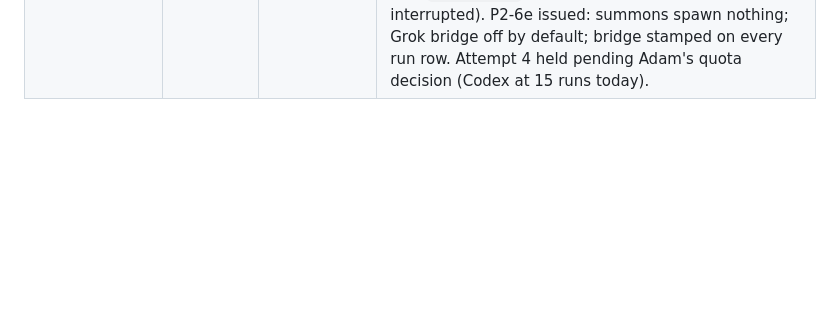
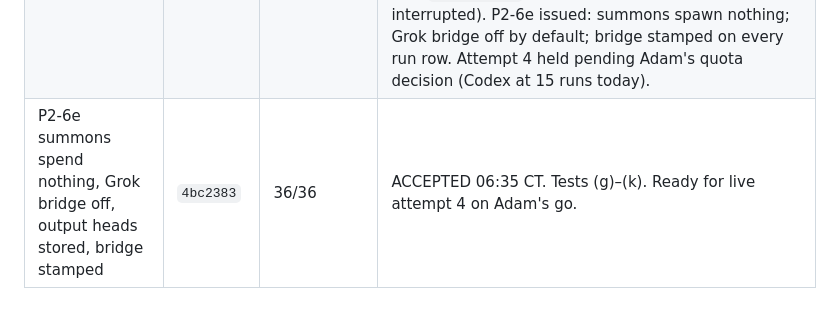
Before and after one commit to Adamdesgns/obsidian-council, a Markdown page: docs/evidence/phase1-acceptance.md, the part around the change. GitHub-like rendering; blank space fills up the shorter version.

Commit message:
docs: P2-6e accepted; attempt 4 on hold
Co-Authored-By: Claude Fable 5.1 <noreply@anthropic.com>

```diff
--- a/docs/evidence/phase1-acceptance.md
+++ b/docs/evidence/phase1-acceptance.md
@@ -38,3 +38,4 @@
 | P2-6 live proof, attempt 2 | `0b770d6` (10:57Z) | script said FAIL | **FAIL, honestly reported.** (1) Runner inherited a stale `COUNCIL_HOME` from attempt 1, reused that DB, so the 6-run cap counted 3 old rows and tripped after 3 new spawns; runner to mint a fresh home. (2) Codex loaded the bridge (`codex-c-flags`) but its MCP tool calls were refused: "MCP tool call requires approval, but approval policy is never"; question sent to Codex. (3) Both Grok runs exit 1 within seconds, bridge unknown; cause under investigation from the run rows. No delivery reached gen 2; chain never advanced. New model runs spent: Codex 1, Grok 2. |
 | P2-6d resume-failure detection, fresh home, bridge fallbacks, stored output heads | `6080725` | green per Morgan; verified via attempt 3 behaviour | ACCEPTED 06:20 CT. |
 | P2-6 live proof, attempt 3 | `4fa287a` (11:04Z) | script said FAIL | **FAIL, honestly reported, mechanics proven.** Fresh home; Codex wrote a real 5-line plan (`relay`); restart mid-exchange; deliveries answered at gen 2; chain ok; Codex `bridge=none` plain-text path works. Failed because (1) summons spent two model runs on "I'm here" replies and the 6-run cap tripped before Grok's critique, and (2) Grok exits 1 whenever the project `.grok/config.toml` bridge is present (succeeds with `bridge=none`). Runs: Codex 3, Grok 3 (+2 interrupted). P2-6e issued: summons spawn nothing; Grok bridge off by default; bridge stamped on every run row. Attempt 4 held pending Adam's quota decision (Codex at 15 runs today). |
+| P2-6e summons spend nothing, Grok bridge off, output heads stored, bridge stamped | `4bc2383` | 36/36 | ACCEPTED 06:35 CT. Tests (g)–(k). Ready for live attempt 4 on Adam's go. |
```
